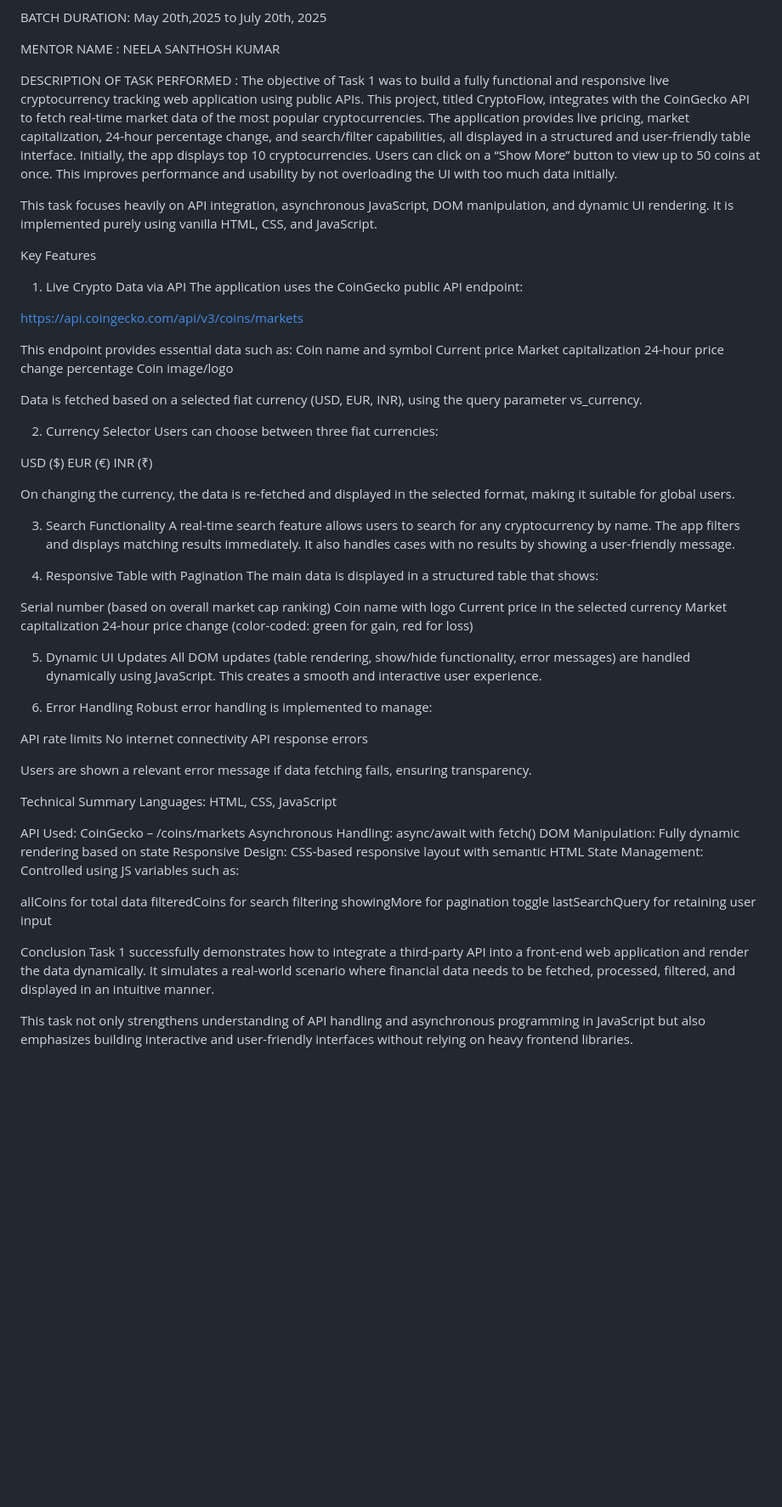
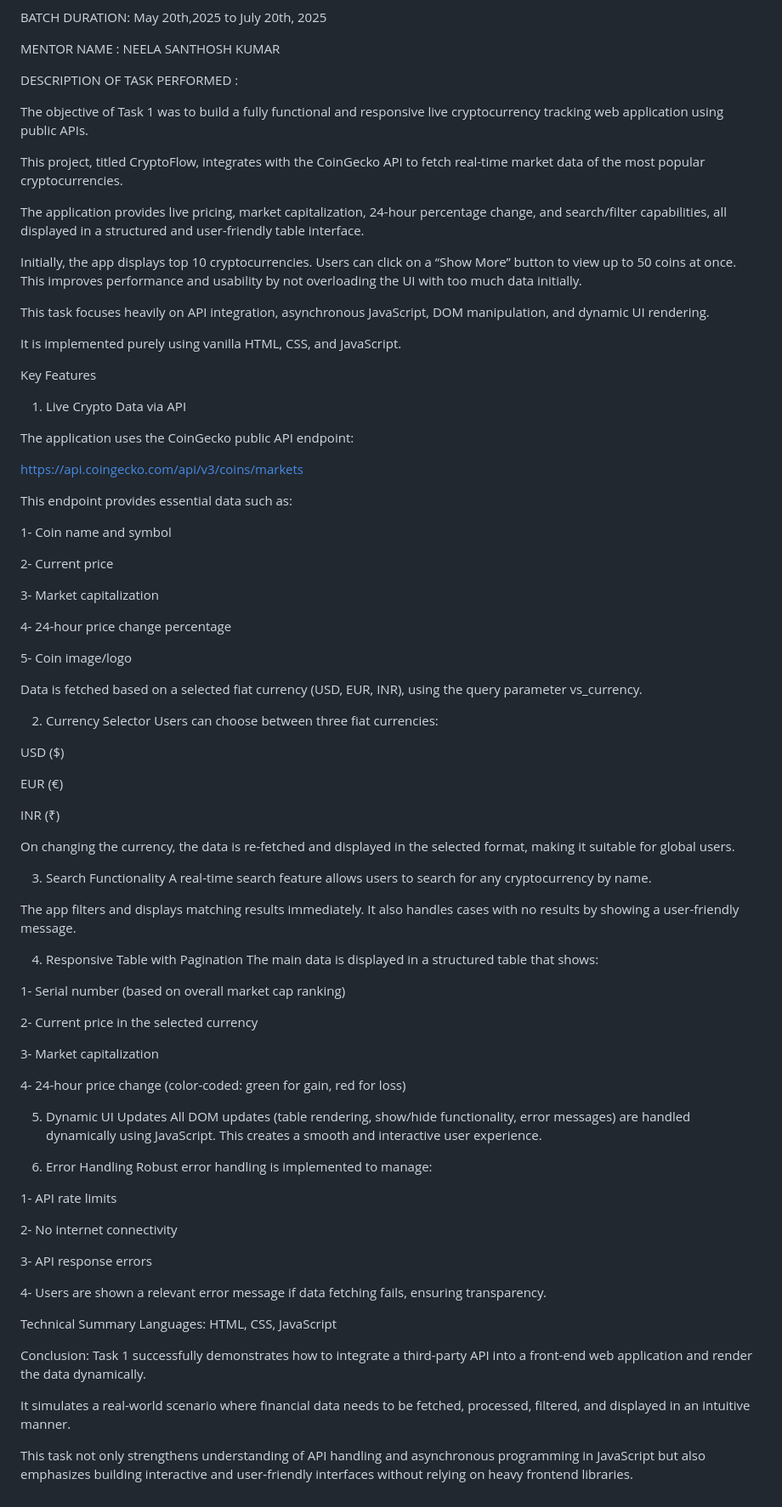
Before and after one commit to adi-samson7/API-INTEGRATION, a Markdown page: README.md, the part around the change. Shown at 85% size. Rendered like a GitHub page; blank space fills up the shorter version.

```diff
--- a/README.md
+++ b/README.md
@@ -14,28 +14,44 @@ MENTOR NAME : NEELA SANTHOSH KUMAR
 
 
 DESCRIPTION OF TASK PERFORMED :
-The objective of Task 1 was to build a fully functional and responsive live cryptocurrency tracking web application using public APIs.
-This project, titled CryptoFlow, integrates with the CoinGecko API to fetch real-time market data of the most popular cryptocurrencies.
-The application provides live pricing, market capitalization, 24-hour percentage change, and search/filter capabilities,
+
+The objective of Task 1 was to build a fully functional and responsive live cryptocurrency
+tracking web application using public APIs.
+
+This project, titled CryptoFlow, integrates with the CoinGecko API to fetch real-time market data
+of the most popular cryptocurrencies.
+
+The application provides live pricing, market capitalization, 24-hour percentage change,
+and search/filter capabilities,
 all displayed in a structured and user-friendly table interface.
-Initially, the app displays top 10 cryptocurrencies. Users can click on a “Show More” button to view up to 50 coins at once.
+
+Initially, the app displays top 10 cryptocurrencies.
+Users can click on a “Show More” button to view up to 50 coins at once.
 This improves performance and usability by not overloading the UI with too much data initially.
 
-This task focuses heavily on API integration, asynchronous JavaScript, DOM manipulation, and dynamic UI rendering.
+This task focuses heavily on API integration, asynchronous JavaScript, DOM manipulation,
+and dynamic UI rendering.
+
 It is implemented purely using vanilla HTML, CSS, and JavaScript.
 
 Key Features
 1. Live Crypto Data via API
+
 The application uses the CoinGecko public API endpoint:
 
 https://api.coingecko.com/api/v3/coins/markets
 
 This endpoint provides essential data such as:
-Coin name and symbol
-Current price
-Market capitalization
-24-hour price change percentage
-Coin image/logo
+
+1- Coin name and symbol
+
+2- Current price
+
+3- Market capitalization
+
+4- 24-hour price change percentage
+
+5- Coin image/logo
 
 Data is fetched based on a selected fiat currency (USD, EUR, INR), using the query parameter vs_currency.
 
@@ -43,23 +59,29 @@ Data is fetched based on a selected fiat currency (USD, EUR, INR), using the que
 Users can choose between three fiat currencies:
 
 USD ($)
+
 EUR (€)
+
 INR (₹)
 
 On changing the currency, the data is re-fetched and displayed in the selected format, making it suitable for global users.
 
 3. Search Functionality
-A real-time search feature allows users to search for any cryptocurrency by name. The app filters and displays matching results immediately.
+A real-time search feature allows users to search for any cryptocurrency by name.
+
+The app filters and displays matching results immediately.
 It also handles cases with no results by showing a user-friendly message.
 
-5. Responsive Table with Pagination
+4. Responsive Table with Pagination
 The main data is displayed in a structured table that shows:
 
-Serial number (based on overall market cap ranking)
-Coin name with logo
-Current price in the selected currency
-Market capitalization
-24-hour price change (color-coded: green for gain, red for loss)
+1- Serial number (based on overall market cap ranking)
+
+2- Current price in the selected currency
+
+3- Market capitalization
+
+4- 24-hour price change (color-coded: green for gain, red for loss)
 
 5. Dynamic UI Updates
 All DOM updates (table rendering, show/hide functionality, error messages) are handled dynamically using JavaScript. This creates a smooth and interactive user experience.
@@ -67,28 +89,20 @@ All DOM updates (table rendering, show/hide functionality, error messages) are h
 6. Error Handling
 Robust error handling is implemented to manage:
 
-API rate limits
-No internet connectivity
-API response errors
+1- API rate limits
 
-Users are shown a relevant error message if data fetching fails, ensuring transparency.
+2- No internet connectivity
+
+3- API response errors
+
+4- Users are shown a relevant error message if data fetching fails, ensuring transparency.
 
 Technical Summary
 Languages: HTML, CSS, JavaScript
 
-API Used: CoinGecko – /coins/markets
-Asynchronous Handling: async/await with fetch()
-DOM Manipulation: Fully dynamic rendering based on state
-Responsive Design: CSS-based responsive layout with semantic HTML
-State Management: Controlled using JS variables such as:
+Conclusion:
+Task 1 successfully demonstrates how to integrate a third-party API into a front-end web application and render the data dynamically.
 
-allCoins for total data
-filteredCoins for search filtering
-showingMore for pagination toggle
-lastSearchQuery for retaining user input
-
-Conclusion
-Task 1 successfully demonstrates how to integrate a third-party API into a front-end web application and render the data dynamically.
 It simulates a real-world scenario where financial data needs to be fetched, processed, filtered, and displayed in an intuitive manner.
 
 This task not only strengthens understanding of API handling and asynchronous programming in JavaScript but also emphasizes building interactive and
```
